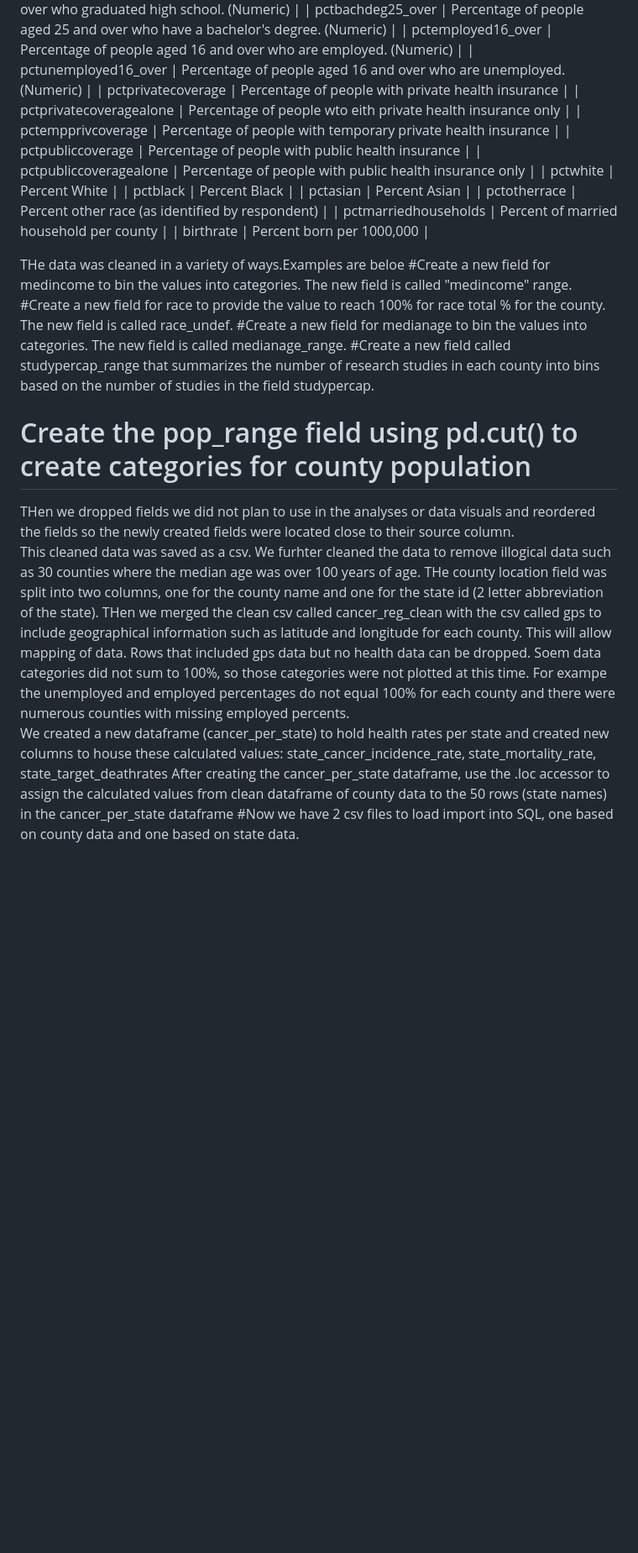
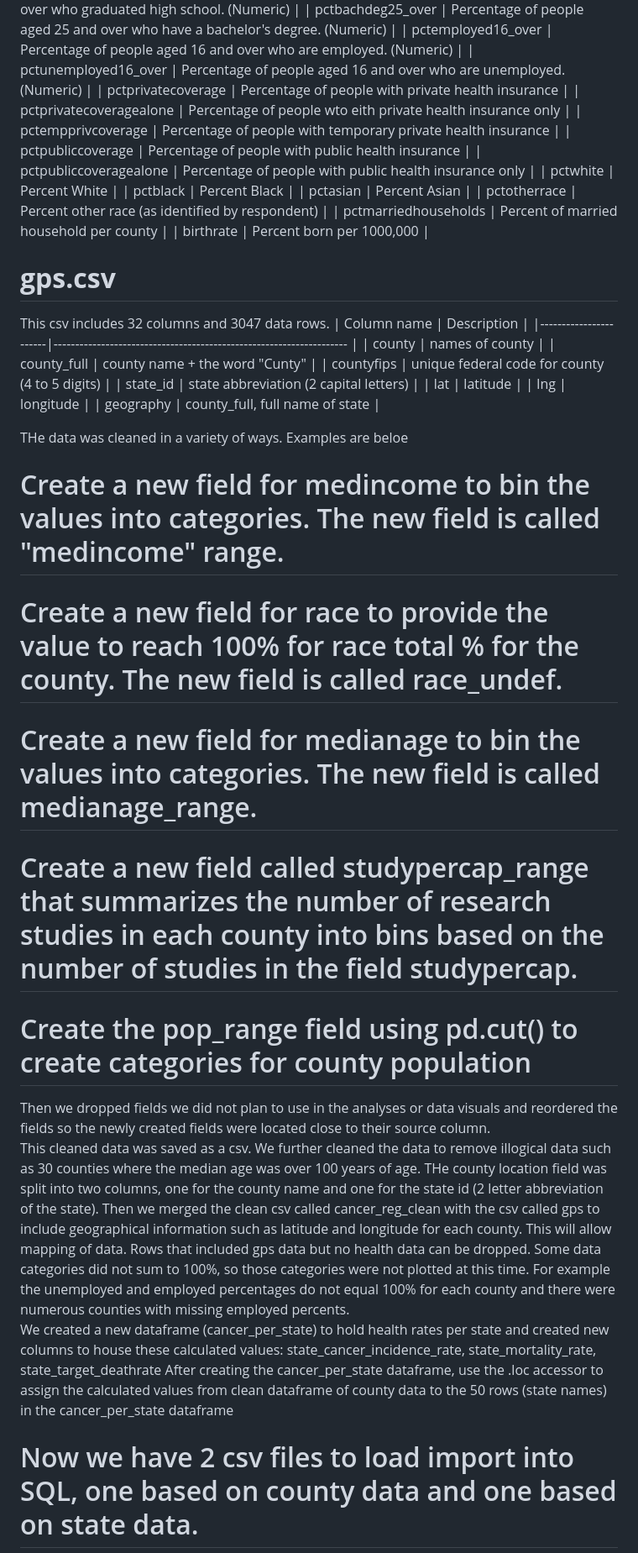
Before and after one commit to CMccormick0003/Social_Impact_Cancer_US_2015, a Markdown page: README.md, the part around one of its changes. Shown at 84% size. Drawn GitHub-style; blank space fills up the shorter version.

```diff
--- a/README.md
+++ b/README.md
@@ -49,7 +53,7 @@ This csv includes 32 columns and 3047 data rows.
 |  pctemployed16_over      |    Percentage of people aged 16 and over who are employed. (Numeric)             |
 |  pctunemployed16_over    |    Percentage of people aged 16 and over who are unemployed. (Numeric)           |
 |  pctprivatecoverage      |    Percentage of people with private health insurance                            |
-|  pctprivatecoveragealone |    Percentage of people wto eith private health insurance only                       |
+|  pctprivatecoveragealone |    Percentage of people wto eith private health insurance only                   |
 |  pctempprivcoverage      |    Percentage of people with temporary private health insurance                  |
 |  pctpubliccoverage       |    Percentage of people with public health insurance                             |
 |  pctpubliccoveragealone  |    Percentage of people with public health insurance only                        |
@@ -60,20 +64,34 @@ This csv includes 32 columns and 3047 data rows.
 |  pctmarriedhouseholds    |    Percent of married household per county                                       |
 |  birthrate               |    Percent born per 1000,000                                                     |
 
-THe data was cleaned in a  variety of ways.Examples are beloe
-#Create a new field for medincome to bin the values into categories.  The new field is called "medincome" range.
-#Create a new field for race to provide the value to reach 100% for race total % for the county. The new field is called race_undef.
-#Create a new field for medianage to bin the values into categories.  The new field is called medianage_range.
-#Create a new field called studypercap_range that summarizes the number of research studies in each county into bins based on the number of studies in the field studypercap.
-# Create the pop_range field using pd.cut() to create categories for county population
-THen we dropped fields we did not plan to use in the analyses or data visuals and reordered the fields so the newly created fields were located close to their source column.
+
+# **gps.csv**
+This csv includes 32 columns and 3047 data rows.
+|  Column name          |                           Description                               |
+|-----------------------|-------------------------------------------------------------------- |
+|  county               |    names of county                                                  |
+|  county_full          |    county name + the word "Cunty"                                   |
+|  countyfips           |    unique federal code for county (4 to 5 digits)                   |
+|  state_id             |    state abbreviation (2 capital letters)                           |
+|  lat                  |    latitude                                                         |
+|  lng                  |    longitude                                                        |
+|  geography            |    county_full, full name of state                                  |
+
+
+THe data was cleaned in a  variety of ways. Examples are beloe
+# Create a new field for medincome to bin the values into categories.  The new field is called "medincome" range.
+# Create a new field for race to provide the value to reach 100% for race total % for the county. The new field is called race_undef.
+# Create a new field for medianage to bin the values into categories.  The new field is called medianage_range.
+# Create a new field called studypercap_range that summarizes the number of research studies in each county into bins based on the number of studies in the field studypercap.
+#  Create the pop_range field using pd.cut() to create categories for county population
+Then we dropped fields we did not plan to use in the analyses or data visuals and reordered the fields so the newly created fields were located close to their source column.
 This cleaned data was saved as a csv.
-We furhter cleaned the data to remove illogical data such as 30 counties where the median age was over 100 years of age.
+We further cleaned the data to remove illogical data such as 30 counties where the median age was over 100 years of age.
 THe county location field was split into two columns, one for the county name and one for the state id (2 letter abbreviation of the state).
-THen we merged the clean csv called cancer_reg_clean with the csv called gps to include geographical information such as latitude and longitude for each county.  This will allow mapping of data.
+Then we merged the clean csv called cancer_reg_clean with the csv called gps to include geographical information such as latitude and longitude for each county.  This will allow mapping of data.
 Rows that included gps data but no health data can be dropped.
-Soem data categories did not sum to 100%, so those categories were not plotted at this time. For exampe the unemployed and employed percentages do not equal 100% for each county and there were numerous counties with missing employed percents.
-We created a new dataframe (cancer_per_state) to hold health rates per state and created new columns to house these calculated values: state_cancer_incidence_rate,  state_mortality_rate, state_target_deathrates
+Some data categories did not sum to 100%, so those categories were not plotted at this time. For example the unemployed and employed percentages do not equal 100% for each county and there were numerous counties with missing employed percents.
+We created a new dataframe (cancer_per_state) to hold health rates per state and created new columns to house these calculated values: state_cancer_incidence_rate,  state_mortality_rate, state_target_deathrate
 After creating the cancer_per_state dataframe, use the .loc accessor to assign the calculated values from clean dataframe of county data to the 50 rows (state names) in the cancer_per_state dataframe
-#Now we have 2 csv files to load import into SQL, one based on county data and one based on state data.
+# Now we have 2 csv files to load import into SQL, one based on county data and one based on state data.
 
```
Also changed, not shown: other parts of README.md (+37 -32 lines).
